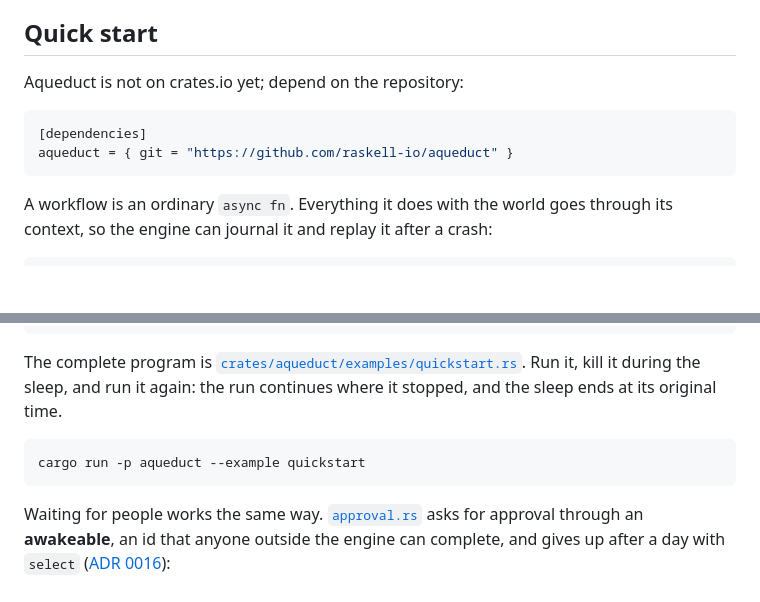
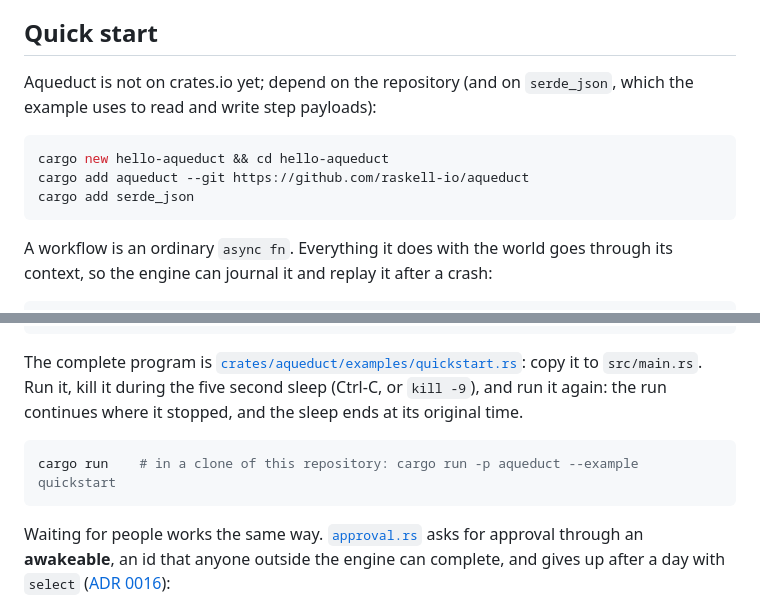
Before and after one commit to raskell-io/aqueduct, a Markdown page: README.md, 2 parts joined by grey strips. Drawn GitHub-style; blank space fills up the shorter version.

````diff
--- a/README.md
+++ b/README.md
@@ -36,11 +36,13 @@ one journal format and one set of guarantees.
 
 ## Quick start
 
-Aqueduct is not on crates.io yet; depend on the repository:
+Aqueduct is not on crates.io yet; depend on the repository (and on `serde_json`, which the example uses
+to read and write step payloads):
 
-```toml
-[dependencies]
-aqueduct = { git = "https://github.com/raskell-io/aqueduct" }
+```sh
+cargo new hello-aqueduct && cd hello-aqueduct
+cargo add aqueduct --git https://github.com/raskell-io/aqueduct
+cargo add serde_json
 ```
 
 A workflow is an ordinary `async fn`. Everything it does with the world goes through its context, so the
@@ -67,12 +69,12 @@ engine.start("onboard:ada", "onboard", Payload::new(br#""ada""#.to_vec()))?; //
 let result = engine.wait("onboard:ada", Duration::from_secs(60))?;
 ```
 
-The complete program is [`crates/aqueduct/examples/quickstart.rs`](crates/aqueduct/examples/quickstart.rs).
-Run it, kill it during the sleep, and run it again: the run continues where it stopped, and the sleep ends
-at its original time.
+The complete program is [`crates/aqueduct/examples/quickstart.rs`](crates/aqueduct/examples/quickstart.rs):
+copy it to `src/main.rs`. Run it, kill it during the five second sleep (Ctrl-C, or `kill -9`), and run it
+again: the run continues where it stopped, and the sleep ends at its original time.
 
 ```sh
-cargo run -p aqueduct --example quickstart
+cargo run    # in a clone of this repository: cargo run -p aqueduct --example quickstart
 ```
 
 Waiting for people works the same way. [`approval.rs`](crates/aqueduct/examples/approval.rs) asks for
````
Also changed, not shown: docs/measurements/2026-11-01-fifteen-minute-path.md (added, +43 -0 lines).
